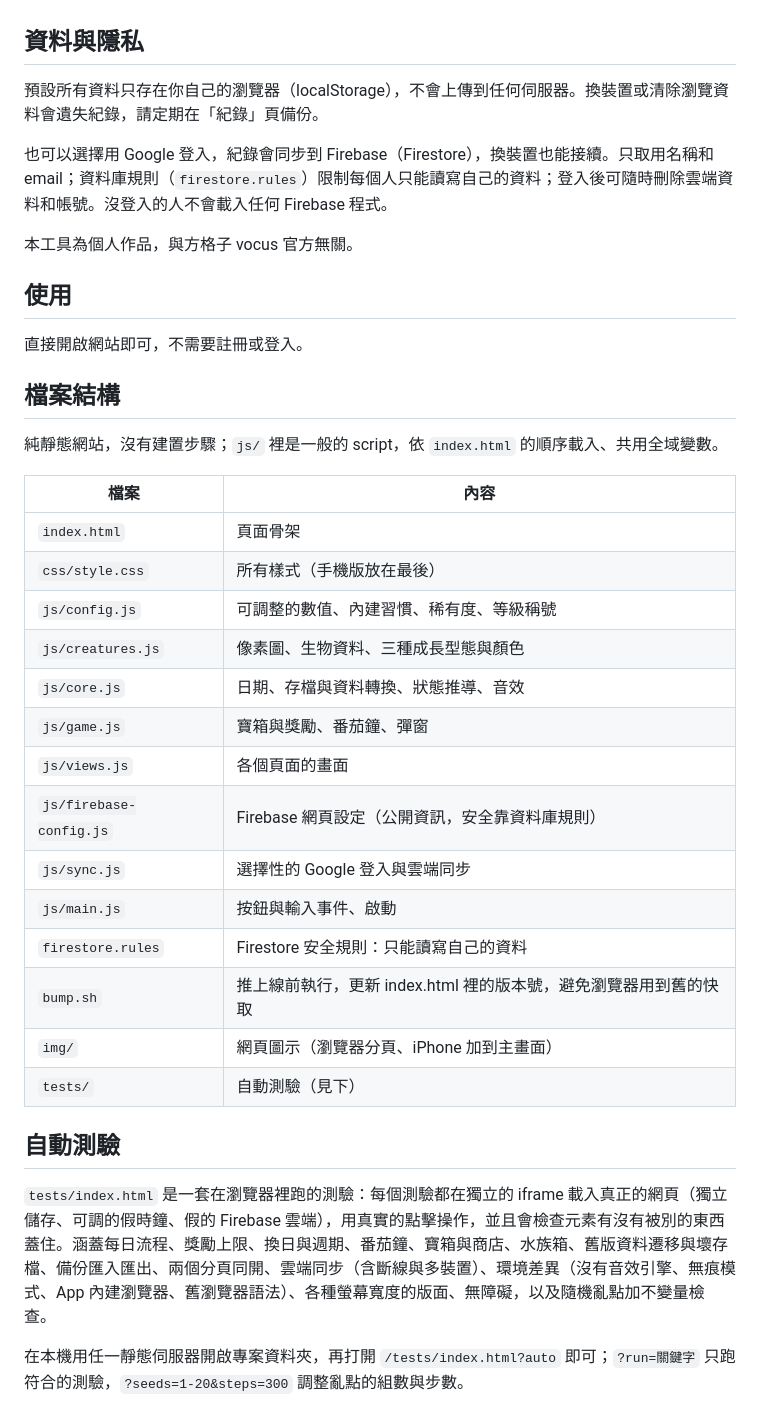
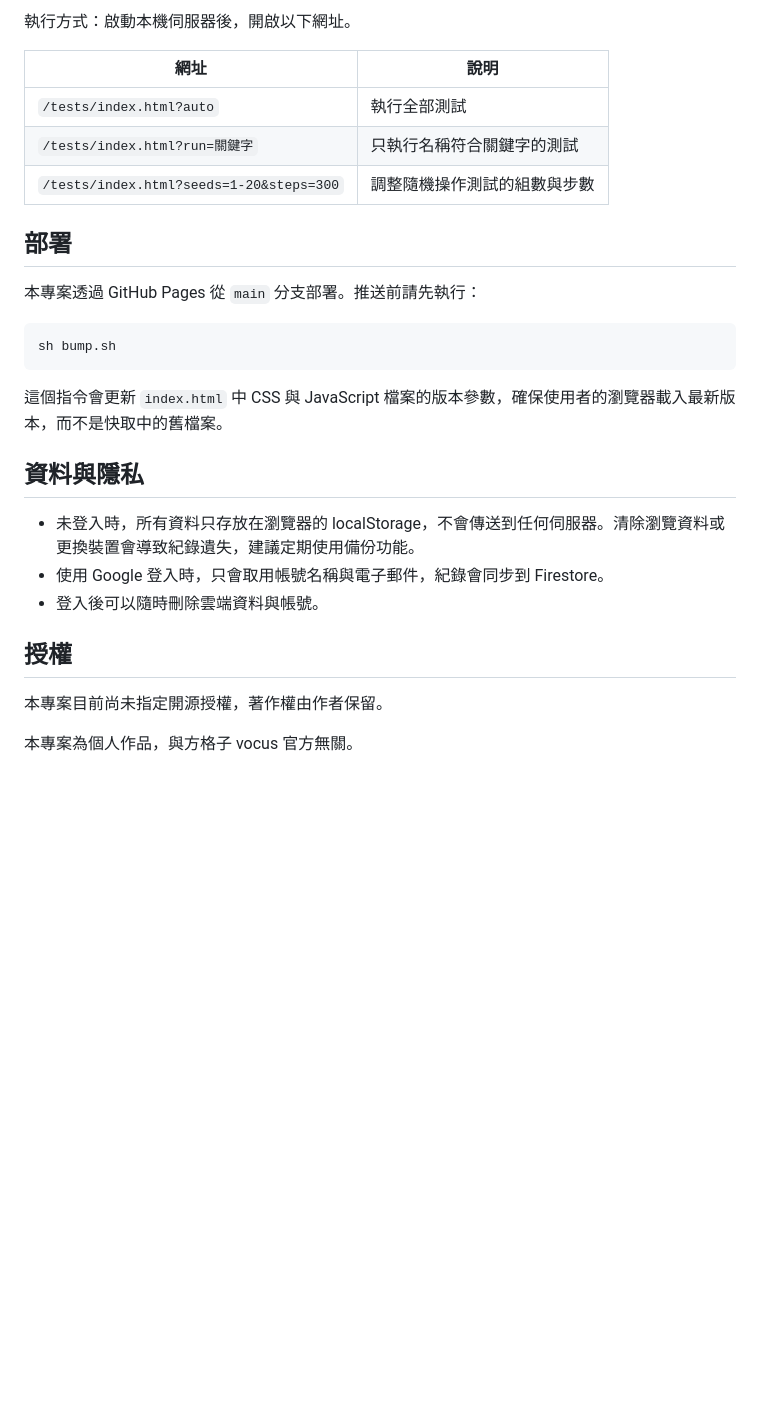
Before and after one commit to frogjourney-Harry/habit-dive, a Markdown page: README.md, the part around one of its changes. Rendered like a GitHub page; blank space fills up the shorter version.

````diff
--- a/README.md
+++ b/README.md
@@ -15,39 +136,29 @@
+執行方式：啟動本機伺服器後，開啟以下網址。
+
+| 網址 | 說明 |
+|---|---|
+| `/tests/index.html?auto` | 執行全部測試 |
+| `/tests/index.html?run=關鍵字` | 只執行名稱符合關鍵字的測試 |
+| `/tests/index.html?seeds=1-20&steps=300` | 調整隨機操作測試的組數與步數 |
+
+## 部署
+
+本專案透過 GitHub Pages 從 `main` 分支部署。推送前請先執行：
+
+```bash
+sh bump.sh
+```
+
+這個指令會更新 `index.html` 中 CSS 與 JavaScript 檔案的版本參數，確保使用者的瀏覽器載入最新版本，而不是快取中的舊檔案。
 
 ## 資料與隱私
 
-預設所有資料只存在你自己的瀏覽器（localStorage），不會上傳到任何伺服器。換裝置或清除瀏覽資料會遺失紀錄，請定期在「紀錄」頁備份。
+- 未登入時，所有資料只存放在瀏覽器的 localStorage，不會傳送到任何伺服器。清除瀏覽資料或更換裝置會導致紀錄遺失，建議定期使用備份功能。
+- 使用 Google 登入時，只會取用帳號名稱與電子郵件，紀錄會同步到 Firestore。
+- 登入後可以隨時刪除雲端資料與帳號。
 
-也可以選擇用 Google 登入，紀錄會同步到 Firebase（Firestore），換裝置也能接續。只取用名稱和 email；資料庫規則（`firestore.rules`）限制每個人只能讀寫自己的資料；登入後可隨時刪除雲端資料和帳號。沒登入的人不會載入任何 Firebase 程式。
+## 授權
 
-本工具為個人作品，與方格子 vocus 官方無關。
+本專案目前尚未指定開源授權，著作權由作者保留。
 
-## 使用
-
-直接開啟網站即可，不需要註冊或登入。
-
-## 檔案結構
-
-純靜態網站，沒有建置步驟；`js/` 裡是一般的 script，依 `index.html` 的順序載入、共用全域變數。
-
-| 檔案 | 內容 |
-|---|---|
-| `index.html` | 頁面骨架 |
-| `css/style.css` | 所有樣式（手機版放在最後） |
-| `js/config.js` | 可調整的數值、內建習慣、稀有度、等級稱號 |
-| `js/creatures.js` | 像素圖、生物資料、三種成長型態與顏色 |
-| `js/core.js` | 日期、存檔與資料轉換、狀態推導、音效 |
-| `js/game.js` | 寶箱與獎勵、番茄鐘、彈窗 |
-| `js/views.js` | 各個頁面的畫面 |
-| `js/firebase-config.js` | Firebase 網頁設定（公開資訊，安全靠資料庫規則） |
-| `js/sync.js` | 選擇性的 Google 登入與雲端同步 |
-| `js/main.js` | 按鈕與輸入事件、啟動 |
-| `firestore.rules` | Firestore 安全規則：只能讀寫自己的資料 |
-| `bump.sh` | 推上線前執行，更新 index.html 裡的版本號，避免瀏覽器用到舊的快取 |
-| `img/` | 網頁圖示（瀏覽器分頁、iPhone 加到主畫面） |
-| `tests/` | 自動測驗（見下） |
-
-## 自動測驗
-
-`tests/index.html` 是一套在瀏覽器裡跑的測驗：每個測驗都在獨立的 iframe 載入真正的網頁（獨立儲存、可調的假時鐘、假的 Firebase 雲端），用真實的點擊操作，並且會檢查元素有沒有被別的東西蓋住。涵蓋每日流程、獎勵上限、換日與週期、番茄鐘、寶箱與商店、水族箱、舊版資料遷移與壞存檔、備份匯入匯出、兩個分頁同開、雲端同步（含斷線與多裝置）、環境差異（沒有音效引擎、無痕模式、App 內建瀏覽器、舊瀏覽器語法）、各種螢幕寬度的版面、無障礙，以及隨機亂點加不變量檢查。
-
-在本機用任一靜態伺服器開啟專案資料夾，再打開 `/tests/index.html?auto` 即可；`?run=關鍵字` 只跑符合的測驗，`?seeds=1-20&steps=300` 調整亂點的組數與步數。
+本專案為個人作品，與方格子 vocus 官方無關。
````
Also changed, not shown: other parts of README.md (+133 -12 lines).
